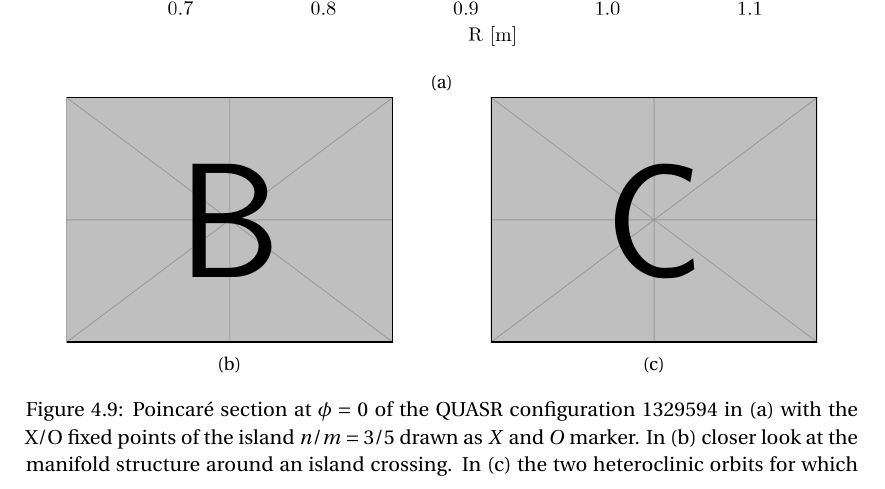
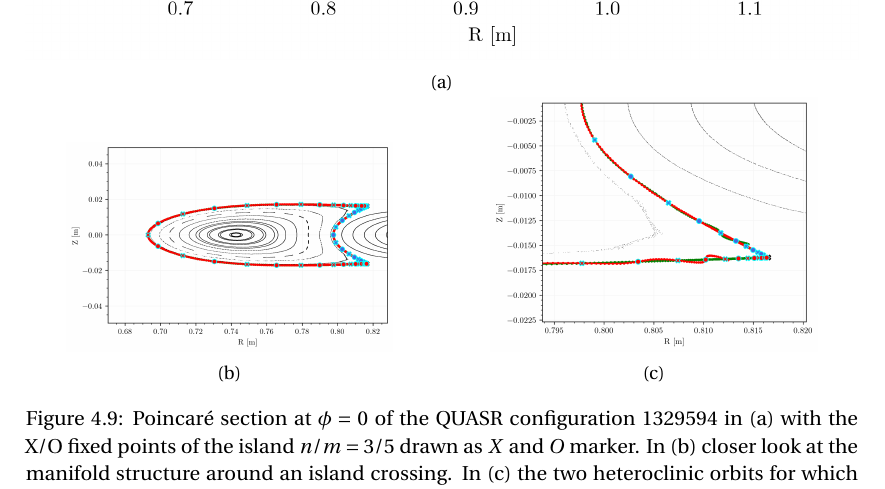
Before and after one commit to Akitzu/latex, a LaTeX thesis (thesis.tex, which reads main/ch3_analysis.tex): part of page 57 of 68, cut so that both start at the same text. Compiled offline with pdfLaTeX.

Commit message:
Updates from Overleaf

```diff
--- a/main/ch3_analysis.tex
+++ b/main/ch3_analysis.tex
@@ -149,14 +149,14 @@ we see fig that the turnstile is small. Here the turnstile flux calculation can
     \end{subfigure}
     \begin{subfigure}[t]{0.49\textwidth}
         \centering
-        \includegraphics[width=0.8\textwidth]{example-image-b}
+        \includegraphics[width=0.8\textwidth]{images/quasrs/homoclinics_1329594.png}
         \caption{}
         \label{fig:manifold-1329594}
     \end{subfigure}
     \hfill
     \begin{subfigure}[t]{0.49\textwidth}
         \centering
-        \includegraphics[width=0.8\textwidth]{example-image-c}
+        \includegraphics[width=0.8\textwidth]{images/quasrs/homoclinics_1329594_cu.png}
         \caption{}
         \label{fig:turn-1329594}
     \end{subfigure}
```
